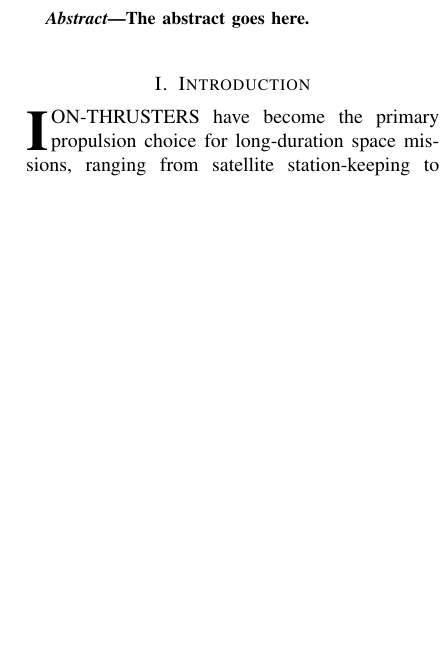
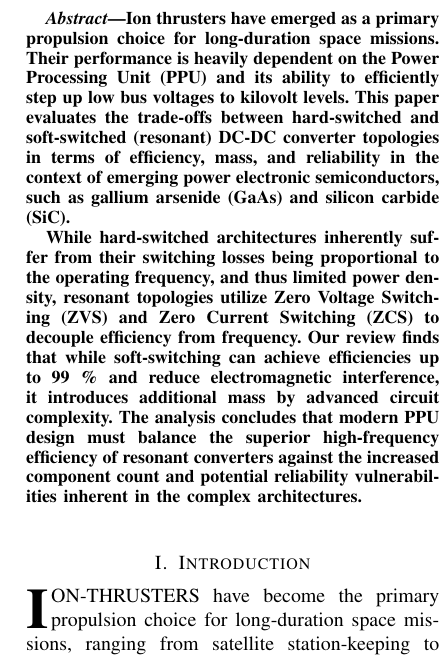
Before and after one commit to Kibestar/Academic-Writing, a LaTeX paper (main.tex, which reads 01_Chapters/Abstract.tex): part of one column of page 1 of 4, cut at the place of the change, the shorter picture padded with empty space. Compiled offline with pdfLaTeX; a missing font is replaced by an installed copy or a similar font; a LaTeX package or settings file that is missing is left out.

Commit message:
abstract

```diff
--- a/01_Chapters/Abstract.tex
+++ b/01_Chapters/Abstract.tex
@@ -1 +1,3 @@
-\section{Abstract}
+Ion thrusters have emerged as a primary propulsion choice for long-duration space missions. Their performance is heavily dependent on the Power Processing Unit (PPU) and its ability to efficiently step up low bus voltages to kilovolt levels. This paper evaluates the trade-offs between hard-switched and soft-switched (resonant) DC-DC converter topologies in terms of efficiency, mass, and reliability in the context of emerging power electronic semiconductors, such as gallium arsenide (GaAs) and silicon carbide (SiC).
+
+While hard-switched architectures inherently suffer from their switching losses being proportional to the operating frequency, and thus limited power density, resonant topologies utilize Zero Voltage Switching (ZVS) and Zero Current Switching (ZCS) to decouple efficiency from frequency. Our review finds that while soft-switching can achieve efficiencies up to 99~\% and reduce electromagnetic interference, it introduces additional mass by advanced circuit complexity. The analysis concludes that modern PPU design must balance the superior high-frequency efficiency of resonant converters against the increased component count and potential reliability vulnerabilities inherent in the complex architectures.
--- a/main.tex
+++ b/main.tex
@@ -103,7 +103,7 @@
 % As a general rule, do not put math, special symbols or citations
 % in the abstract or keywords.
 \begin{abstract}
-The abstract goes here.
+\input{01_Chapters/Abstract.tex}
 \end{abstract}
 
 % Note that keywords are not normally used for peerreview papers.
```
Also changed, not shown: output/main.pdf.
